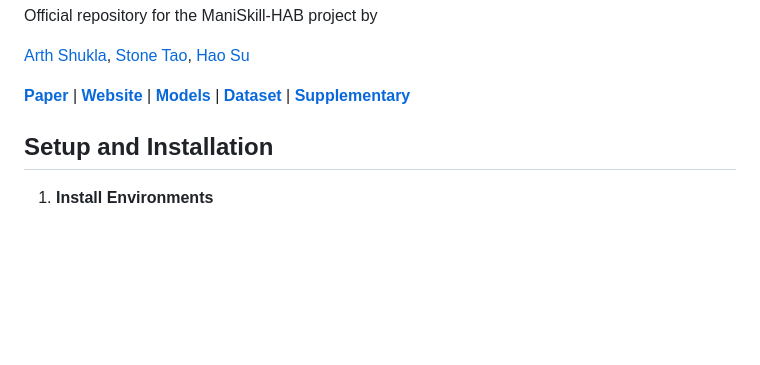
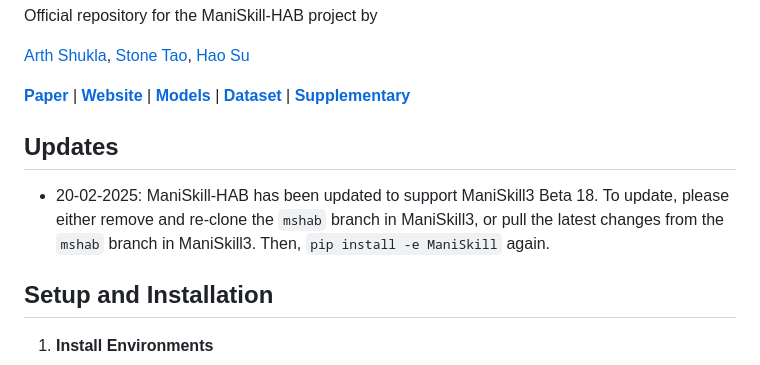
Before and after one commit to fbotathome/mshab, a Markdown page: README.md, the part around the change. GitHub-like rendering; blank space fills up the shorter version.

Commit message:
Trivial: note upgrade to B18 in README

```diff
--- a/README.md
+++ b/README.md
@@ -14,6 +14,9 @@ Official repository for the ManiSkill-HAB project by
 
 **[Paper](https://arxiv.org/abs/2412.13211)** | **[Website](https://arth-shukla.github.io/mshab/)** | **[Models](https://huggingface.co/arth-shukla/mshab_checkpoints)** | **[Dataset](https://arth-shukla.github.io/mshab/#dataset-section)** | **[Supplementary](https://sites.google.com/view/maniskill-hab)**
 
+## Updates
+
+- 20-02-2025: ManiSkill-HAB has been updated to support ManiSkill3 Beta 18. To update, please either remove and re-clone the `mshab` branch in ManiSkill3, or pull the latest changes from the `mshab` branch in ManiSkill3. Then, `pip install -e ManiSkill` again.
 
 ## Setup and Installation
 
```
